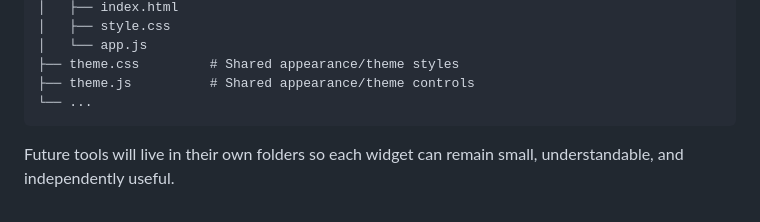
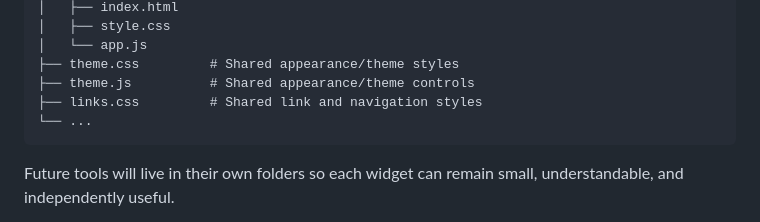
Before and after one commit to pkmnSidiko/writing-stream-timer, a Markdown page: README.md, the part around the change. GitHub-like rendering.

Commit message:
Document shared link and navigation styles

````diff
--- a/README.md
+++ b/README.md
@@ -71,6 +71,7 @@ The tracker stores its project data locally in the browser. Appearance settings
 │   └── app.js
 ├── theme.css         # Shared appearance/theme styles
 ├── theme.js          # Shared appearance/theme controls
+├── links.css         # Shared link and navigation styles
 └── ...
 ```
 
````
